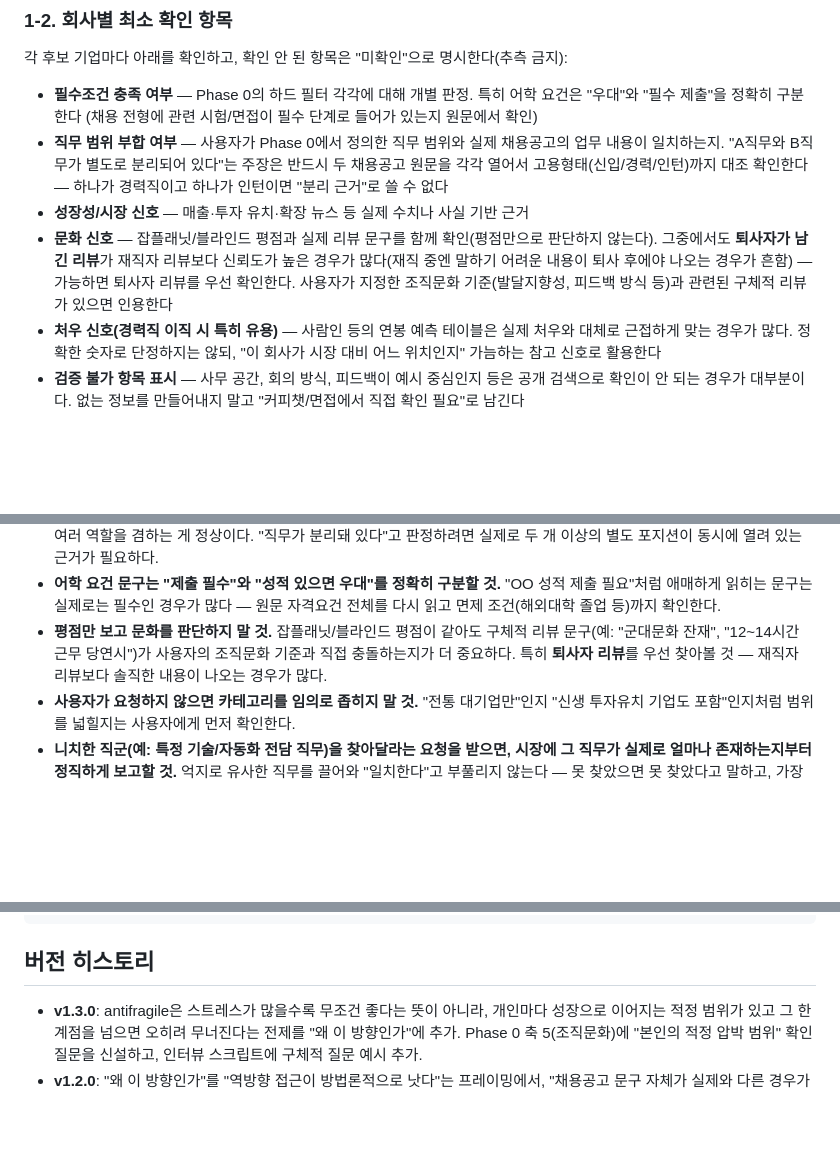
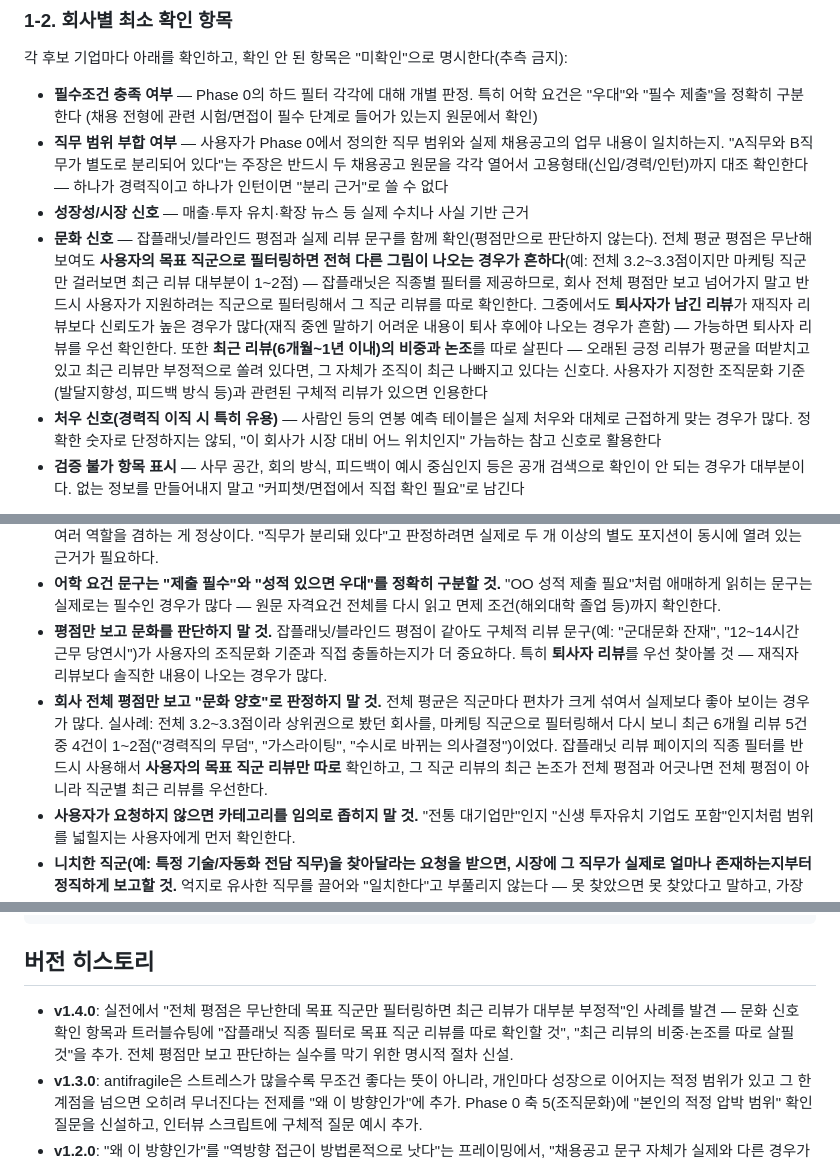
Before and after one commit to sunny1234303-cmd/aha-friends-skills, a Markdown page: skills/target-company-finder/SKILL.md, 3 parts joined by grey strips. GitHub-like rendering; blank space fills up the shorter version.

Commit message:
target-company-finder: 직군별 리뷰 필터링 강조 (v1.4.0)
회사 전체 잡플래닛 평점만 보고 문화를 판단하면 오판할 수 있다는 실전
사례를 반영. 목표 직군으로 필터링해서 그 직군 리뷰를 따로 확인하고,
최근 리뷰의 비중·논조를 별도로 살피도록 명시.

Co-Authored-By: Claude Sonnet 5 <noreply@anthropic.com>

```diff
--- a/skills/target-company-finder/SKILL.md
+++ b/skills/target-company-finder/SKILL.md
@@ -88,7 +88,7 @@ Phase 0 기준의 "업종·시장" 축에서 나온 카테고리/세그먼트별
 - **필수조건 충족 여부** — Phase 0의 하드 필터 각각에 대해 개별 판정. 특히 어학 요건은 "우대"와 "필수 제출"을 정확히 구분한다 (채용 전형에 관련 시험/면접이 필수 단계로 들어가 있는지 원문에서 확인)
 - **직무 범위 부합 여부** — 사용자가 Phase 0에서 정의한 직무 범위와 실제 채용공고의 업무 내용이 일치하는지. "A직무와 B직무가 별도로 분리되어 있다"는 주장은 반드시 두 채용공고 원문을 각각 열어서 고용형태(신입/경력/인턴)까지 대조 확인한다 — 하나가 경력직이고 하나가 인턴이면 "분리 근거"로 쓸 수 없다
 - **성장성/시장 신호** — 매출·투자 유치·확장 뉴스 등 실제 수치나 사실 기반 근거
-- **문화 신호** — 잡플래닛/블라인드 평점과 실제 리뷰 문구를 함께 확인(평점만으로 판단하지 않는다). 그중에서도 **퇴사자가 남긴 리뷰**가 재직자 리뷰보다 신뢰도가 높은 경우가 많다(재직 중엔 말하기 어려운 내용이 퇴사 후에야 나오는 경우가 흔함) — 가능하면 퇴사자 리뷰를 우선 확인한다. 사용자가 지정한 조직문화 기준(발달지향성, 피드백 방식 등)과 관련된 구체적 리뷰가 있으면 인용한다
+- **문화 신호** — 잡플래닛/블라인드 평점과 실제 리뷰 문구를 함께 확인(평점만으로 판단하지 않는다). 전체 평균 평점은 무난해 보여도 **사용자의 목표 직군으로 필터링하면 전혀 다른 그림이 나오는 경우가 흔하다**(예: 전체 3.2~3.3점이지만 마케팅 직군만 걸러보면 최근 리뷰 대부분이 1~2점) — 잡플래닛은 직종별 필터를 제공하므로, 회사 전체 평점만 보고 넘어가지 말고 반드시 사용자가 지원하려는 직군으로 필터링해서 그 직군 리뷰를 따로 확인한다. 그중에서도 **퇴사자가 남긴 리뷰**가 재직자 리뷰보다 신뢰도가 높은 경우가 많다(재직 중엔 말하기 어려운 내용이 퇴사 후에야 나오는 경우가 흔함) — 가능하면 퇴사자 리뷰를 우선 확인한다. 또한 **최근 리뷰(6개월~1년 이내)의 비중과 논조**를 따로 살핀다 — 오래된 긍정 리뷰가 평균을 떠받치고 있고 최근 리뷰만 부정적으로 쏠려 있다면, 그 자체가 조직이 최근 나빠지고 있다는 신호다. 사용자가 지정한 조직문화 기준(발달지향성, 피드백 방식 등)과 관련된 구체적 리뷰가 있으면 인용한다
 - **처우 신호(경력직 이직 시 특히 유용)** — 사람인 등의 연봉 예측 테이블은 실제 처우와 대체로 근접하게 맞는 경우가 많다. 정확한 숫자로 단정하지는 않되, "이 회사가 시장 대비 어느 위치인지" 가늠하는 참고 신호로 활용한다
 - **검증 불가 항목 표시** — 사무 공간, 회의 방식, 피드백이 예시 중심인지 등은 공개 검색으로 확인이 안 되는 경우가 대부분이다. 없는 정보를 만들어내지 말고 "커피챗/면접에서 직접 확인 필요"로 남긴다
 
@@ -133,6 +133,7 @@ Phase 0 기준의 "업종·시장" 축에서 나온 카테고리/세그먼트별
 - **소규모 스타트업/신생기업은 기본적으로 "직무 미분리" 리스크가 크다는 전제로 접근할 것.** 창업 초기 단계에서는 한 사람이 여러 역할을 겸하는 게 정상이다. "직무가 분리돼 있다"고 판정하려면 실제로 두 개 이상의 별도 포지션이 동시에 열려 있는 근거가 필요하다.
 - **어학 요건 문구는 "제출 필수"와 "성적 있으면 우대"를 정확히 구분할 것.** "OO 성적 제출 필요"처럼 애매하게 읽히는 문구는 실제로는 필수인 경우가 많다 — 원문 자격요건 전체를 다시 읽고 면제 조건(해외대학 졸업 등)까지 확인한다.
 - **평점만 보고 문화를 판단하지 말 것.** 잡플래닛/블라인드 평점이 같아도 구체적 리뷰 문구(예: "군대문화 잔재", "12~14시간 근무 당연시")가 사용자의 조직문화 기준과 직접 충돌하는지가 더 중요하다. 특히 **퇴사자 리뷰**를 우선 찾아볼 것 — 재직자 리뷰보다 솔직한 내용이 나오는 경우가 많다.
+- **회사 전체 평점만 보고 "문화 양호"로 판정하지 말 것.** 전체 평균은 직군마다 편차가 크게 섞여서 실제보다 좋아 보이는 경우가 많다. 실사례: 전체 3.2~3.3점이라 상위권으로 봤던 회사를, 마케팅 직군으로 필터링해서 다시 보니 최근 6개월 리뷰 5건 중 4건이 1~2점("경력직의 무덤", "가스라이팅", "수시로 바뀌는 의사결정")이었다. 잡플래닛 리뷰 페이지의 직종 필터를 반드시 사용해서 **사용자의 목표 직군 리뷰만 따로** 확인하고, 그 직군 리뷰의 최근 논조가 전체 평점과 어긋나면 전체 평점이 아니라 직군별 최근 리뷰를 우선한다.
 - **사용자가 요청하지 않으면 카테고리를 임의로 좁히지 말 것.** "전통 대기업만"인지 "신생 투자유치 기업도 포함"인지처럼 범위를 넓힐지는 사용자에게 먼저 확인한다.
 - **니치한 직군(예: 특정 기술/자동화 전담 직무)을 찾아달라는 요청을 받으면, 시장에 그 직무가 실제로 얼마나 존재하는지부터 정직하게 보고할 것.** 억지로 유사한 직무를 끌어와 "일치한다"고 부풀리지 않는다 — 못 찾았으면 못 찾았다고 말하고, 가장 가까운 대안을 대안으로 명시한다.
 
@@ -153,6 +154,7 @@ target-company-finder/
 
 ## 버전 히스토리
 
+- **v1.4.0**: 실전에서 "전체 평점은 무난한데 목표 직군만 필터링하면 최근 리뷰가 대부분 부정적"인 사례를 발견 — 문화 신호 확인 항목과 트러블슈팅에 "잡플래닛 직종 필터로 목표 직군 리뷰를 따로 확인할 것", "최근 리뷰의 비중·논조를 따로 살필 것"을 추가. 전체 평점만 보고 판단하는 실수를 막기 위한 명시적 절차 신설.
 - **v1.3.0**: antifragile은 스트레스가 많을수록 무조건 좋다는 뜻이 아니라, 개인마다 성장으로 이어지는 적정 범위가 있고 그 한계점을 넘으면 오히려 무너진다는 전제를 "왜 이 방향인가"에 추가. Phase 0 축 5(조직문화)에 "본인의 적정 압박 범위" 확인 질문을 신설하고, 인터뷰 스크립트에 구체적 질문 예시 추가.
 - **v1.2.0**: "왜 이 방향인가"를 "역방향 접근이 방법론적으로 낫다"는 프레이밍에서, "채용공고 문구 자체가 실제와 다른 경우가 많아서(JD가 실제 업무보다 과다 요구, 전환형 인턴 공고가 반복 게재되며 실제로는 계약 종료로 사람을 교체하는 구조, 회사가 원하는 인재상과 JD 불일치) 나만의 기준이 필요하다"는 구체적 이유로 재작성. "안티프래질" 표기를 영문 "antifragile"로 통일. 트러블슈팅에 "채용공고 문구 자체를 곧이곧대로 믿지 말 것" 항목 추가(반복 게재되는 전환형 인턴 공고 패턴 등).
 - **v1.1.1**: 신뢰 신호의 출처를 정정 — 잡플래닛은 퇴사자 리뷰(문화 신호), 사람인은 연봉 예측 테이블(처우 신호)로 각각 역할이 다르다는 점을 명확히 구분. 문화 신호 확인 시 재직자보다 퇴사자 리뷰를 우선 찾도록 명시.
```
